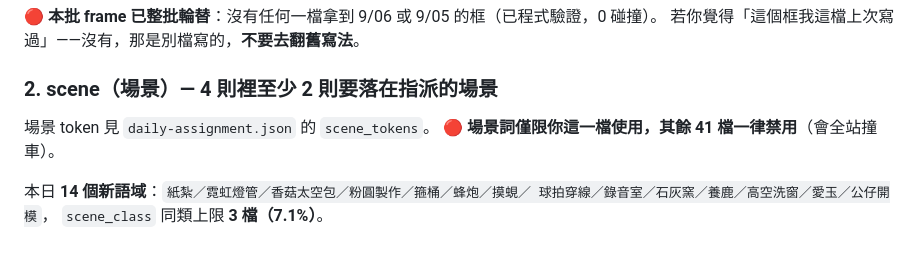
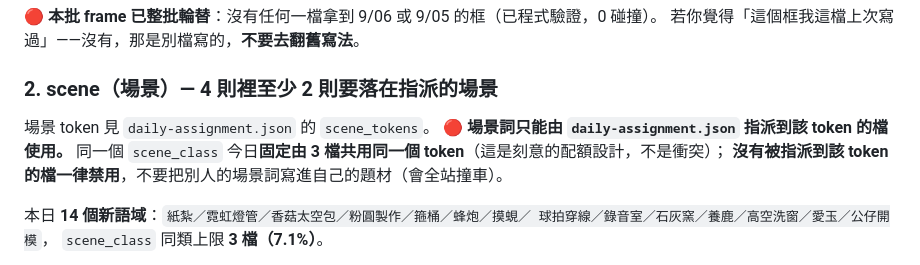
Before and after one commit to etrex/funtexthub, a Markdown page: scripts/daily-brief.md, the part around the change. GitHub-like rendering.

Commit message:
brief: fix scene-token exclusivity wording (3 files share a token by design)

```diff
--- a/scripts/daily-brief.md
+++ b/scripts/daily-brief.md
@@ -146,7 +146,9 @@ python3 scripts/form_mix.py --date 2026-09-07 --lang en
 ### 2. scene（場景）— 4 則裡**至少 2 則**要落在指派的場景
 
 場景 token 見 `daily-assignment.json` 的 `scene_tokens`。
-🔴 **場景詞僅限你這一檔使用，其餘 41 檔一律禁用**（會全站撞車）。
+🔴 **場景詞只能由 `daily-assignment.json` 指派到該 token 的檔使用。**
+同一個 `scene_class` 今日**固定由 3 檔共用同一個 token**（這是刻意的配額設計，不是衝突）；
+**沒有被指派到該 token 的檔一律禁用**，不要把別人的場景詞寫進自己的題材（會全站撞車）。
 
 本日 **14 個新語域**：`紙紮／霓虹燈管／香菇太空包／粉圓製作／箍桶／蜂炮／摸蜆／
 球拍穿線／錄音室／石灰窯／養鹿／高空洗窗／愛玉／公仔開模`，
```
